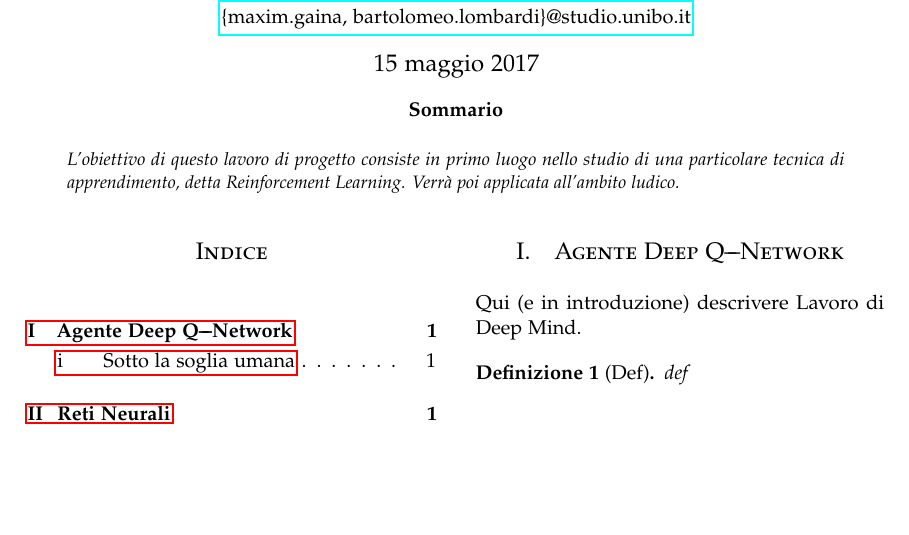
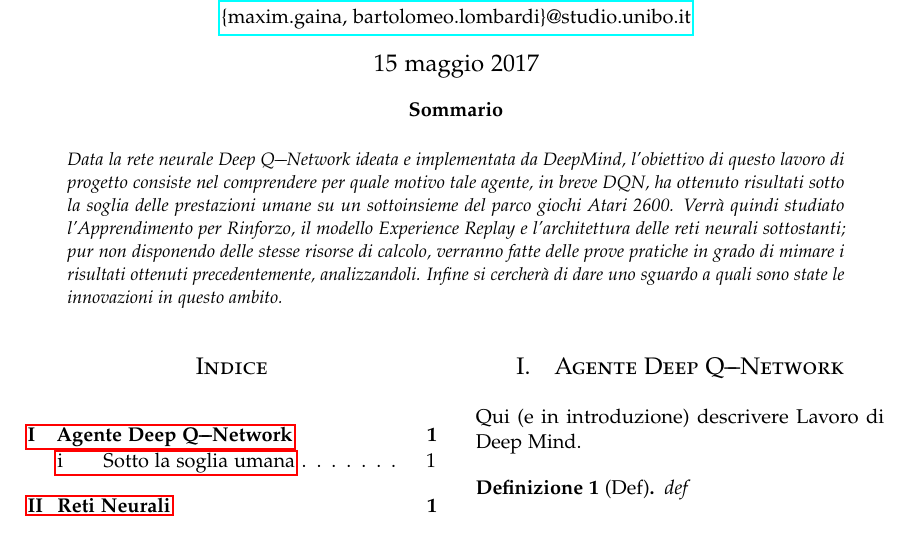
Before and after one commit to maximgx/reinforcement-learning-atari, a LaTeX paper (relazione/dqn-experience-replay.tex): part of page 1 of 5, cut so that both start at the same text, the shorter picture padded with empty space. Compiled offline with pdfLaTeX.

Commit message:
minor changes

```diff
--- a/relazione/dqn-experience-replay.tex
+++ b/relazione/dqn-experience-replay.tex
@@ -99,7 +99,7 @@
 \date{\today} % Leave empty to omit a date
 \renewcommand{\maketitlehookd}{%
 \begin{abstract}
-\noindent L'obiettivo di questo lavoro di progetto consiste in primo luogo nello studio di una particolare tecnica di apprendimento, detta \textit{Reinforcement Learning}. Verrà poi  applicata all'ambito ludico.
+\noindent Data la rete neurale Deep Q\texttwelveudash Network ideata e implementata da DeepMind, l'obiettivo di questo lavoro di progetto consiste nel comprendere per quale motivo tale agente, in breve DQN, ha ottenuto risultati sotto la soglia delle prestazioni umane su un sottoinsieme del parco giochi Atari 2600. Verrà quindi studiato l'Apprendimento per Rinforzo, il modello Experience Replay e l'architettura delle reti neurali sottostanti; pur non disponendo delle stesse risorse di calcolo, verranno fatte delle prove pratiche in grado di mimare i risultati ottenuti precedentemente, analizzandoli. Infine si cercherà di dare uno sguardo a quali sono state le innovazioni in questo ambito.
 \end{abstract}
 }
 
```
